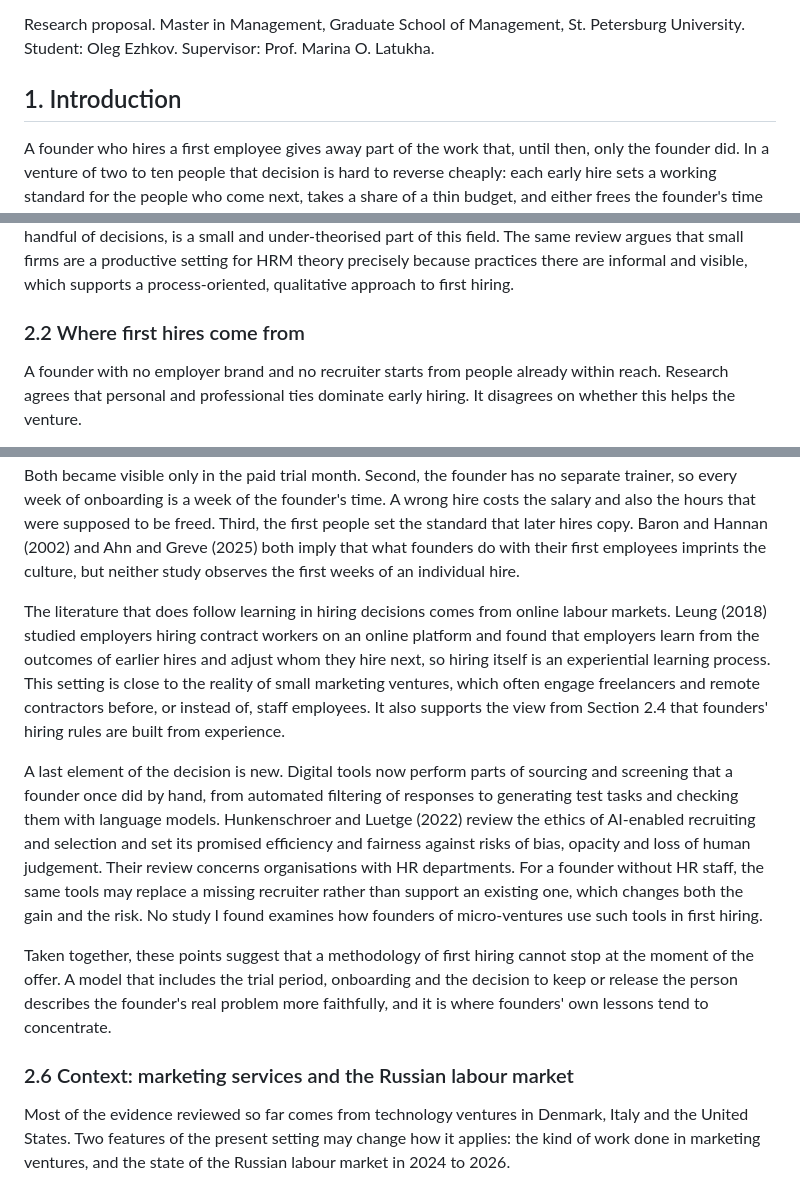
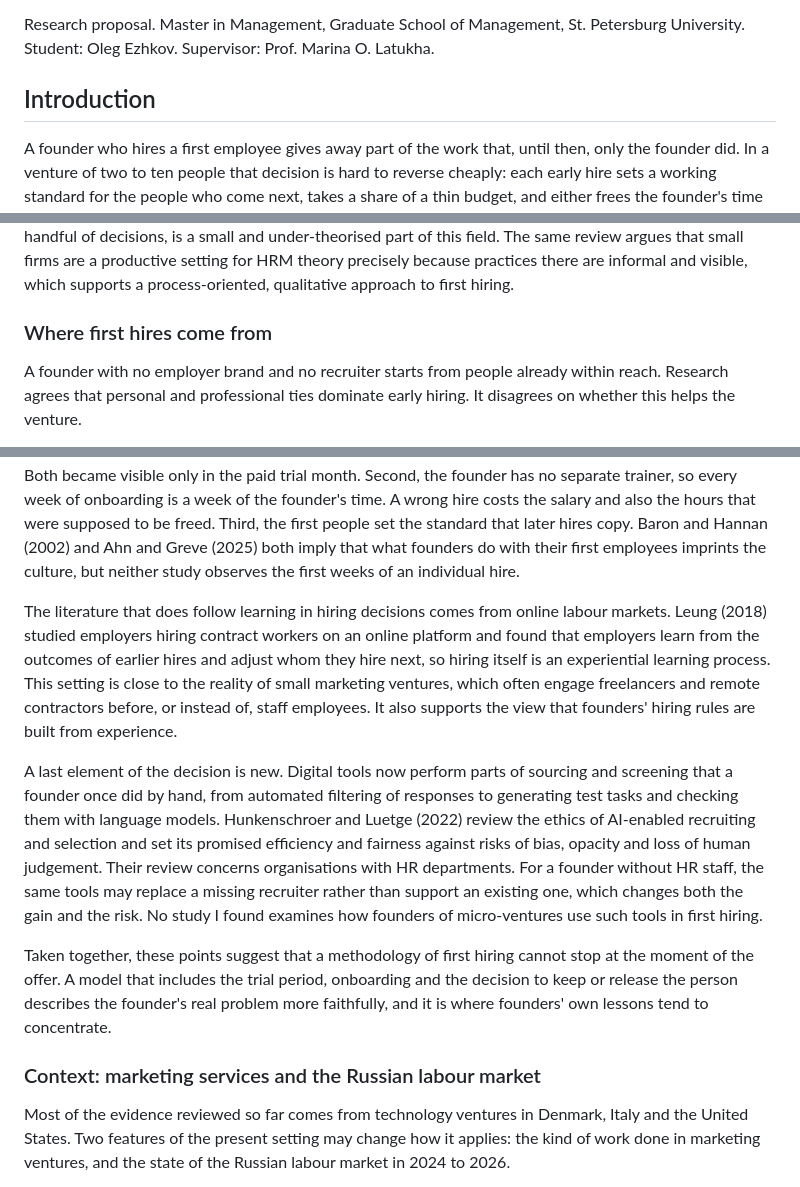
Before and after one commit to oxionezhkov-hub/mybrand-smm, a Markdown page: thesis/02-research-proposal.md, 3 parts joined by grey strips. Drawn GitHub-style.

```diff
--- a/thesis/02-research-proposal.md
+++ b/thesis/02-research-proposal.md
@@ -4,7 +4,7 @@ Oct 30, 2026 · @Oleg
 
 Research proposal. Master in Management, Graduate School of Management, St. Petersburg University. Student: Oleg Ezhkov. Supervisor: Prof. Marina O. Latukha.
 
-## 1. Introduction
+## Introduction
 
 A founder who hires a first employee gives away part of the work that, until then, only the founder did. In a venture of two to ten people that decision is hard to reverse cheaply: each early hire sets a working standard for the people who come next, takes a share of a thin budget, and either frees the founder's time or consumes it in training and correction. Rocha and Grilli (2024) note that most start-ups have no formal HR function until they employ 40 to 50 people, so these decisions are made by the founder alone, usually without HR training.
 
@@ -37,7 +37,7 @@ This condition matters for the present study. A marketing agency or an SMM studi
 
 A broader limitation is visible in the quarter-century review of HRM in small and medium-sized enterprises by Harney and Alkhalaf (2021). Across 137 peer-reviewed articles they find three recurring weaknesses: studies rarely distinguish between types of small firms, they pay little attention to the conditions in which these firms operate, and they mostly report the views of managers rather than the processes behind decisions. Research on micro-ventures in their first two years, where "HRM" means a founder making a handful of decisions, is a small and under-theorised part of this field. The same review argues that small firms are a productive setting for HRM theory precisely because practices there are informal and visible, which supports a process-oriented, qualitative approach to first hiring.
 
-### 2.2 Where first hires come from
+### Where first hires come from
 
 A founder with no employer brand and no recruiter starts from people already within reach. Research agrees that personal and professional ties dominate early hiring. It disagrees on whether this helps the venture.
 
@@ -81,13 +81,13 @@ HR research usually treats recruitment, selection, onboarding and dismissal as s
 
 Several features of early ventures make the boundary between selection and onboarding thin. First, the most important qualities of an early hire are hard to observe before work starts. In my own failed hires the problem was rarely a missing skill that a test task could reveal. It was a person who took on responsibility in conversation and then did not honour it, or who could not learn the role at the speed the venture needed. Both became visible only in the paid trial month. Second, the founder has no separate trainer, so every week of onboarding is a week of the founder's time. A wrong hire costs the salary and also the hours that were supposed to be freed. Third, the first people set the standard that later hires copy. Baron and Hannan (2002) and Ahn and Greve (2025) both imply that what founders do with their first employees imprints the culture, but neither study observes the first weeks of an individual hire.
 
-The literature that does follow learning in hiring decisions comes from online labour markets. Leung (2018) studied employers hiring contract workers on an online platform and found that employers learn from the outcomes of earlier hires and adjust whom they hire next, so hiring itself is an experiential learning process. This setting is close to the reality of small marketing ventures, which often engage freelancers and remote contractors before, or instead of, staff employees. It also supports the view from Section 2.4 that founders' hiring rules are built from experience.
+The literature that does follow learning in hiring decisions comes from online labour markets. Leung (2018) studied employers hiring contract workers on an online platform and found that employers learn from the outcomes of earlier hires and adjust whom they hire next, so hiring itself is an experiential learning process. This setting is close to the reality of small marketing ventures, which often engage freelancers and remote contractors before, or instead of, staff employees. It also supports the view that founders' hiring rules are built from experience.
 
 A last element of the decision is new. Digital tools now perform parts of sourcing and screening that a founder once did by hand, from automated filtering of responses to generating test tasks and checking them with language models. Hunkenschroer and Luetge (2022) review the ethics of AI-enabled recruiting and selection and set its promised efficiency and fairness against risks of bias, opacity and loss of human judgement. Their review concerns organisations with HR departments. For a founder without HR staff, the same tools may replace a missing recruiter rather than support an existing one, which changes both the gain and the risk. No study I found examines how founders of micro-ventures use such tools in first hiring.
 
 Taken together, these points suggest that a methodology of first hiring cannot stop at the moment of the offer. A model that includes the trial period, onboarding and the decision to keep or release the person describes the founder's real problem more faithfully, and it is where founders' own lessons tend to concentrate.
 
-### 2.6 Context: marketing services and the Russian labour market
+### Context: marketing services and the Russian labour market
 
 Most of the evidence reviewed so far comes from technology ventures in Denmark, Italy and the United States. Two features of the present setting may change how it applies: the kind of work done in marketing ventures, and the state of the Russian labour market in 2024 to 2026.
 
```
Also changed, not shown: other parts of thesis/02-research-proposal.md (+13 -13 lines).
